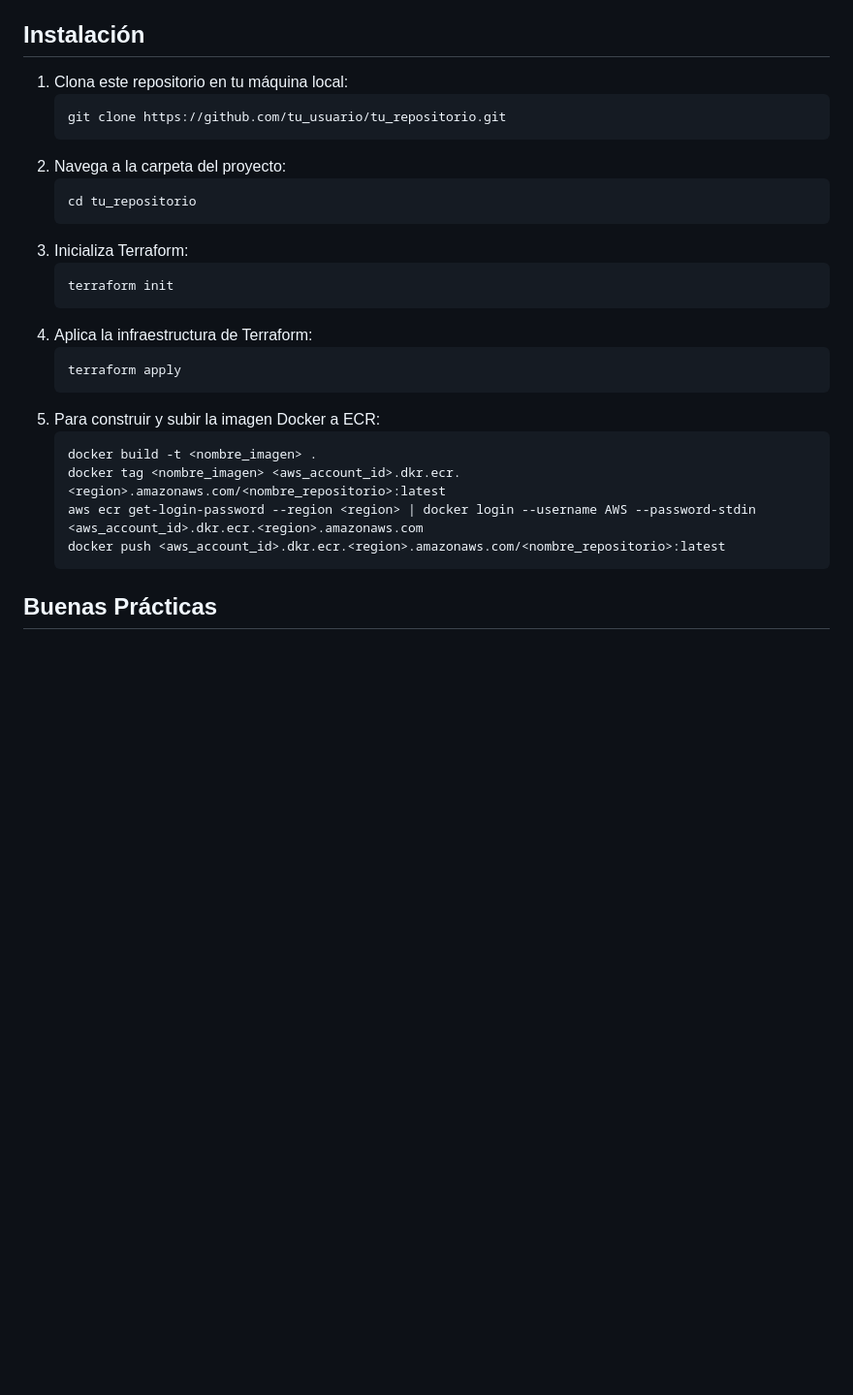
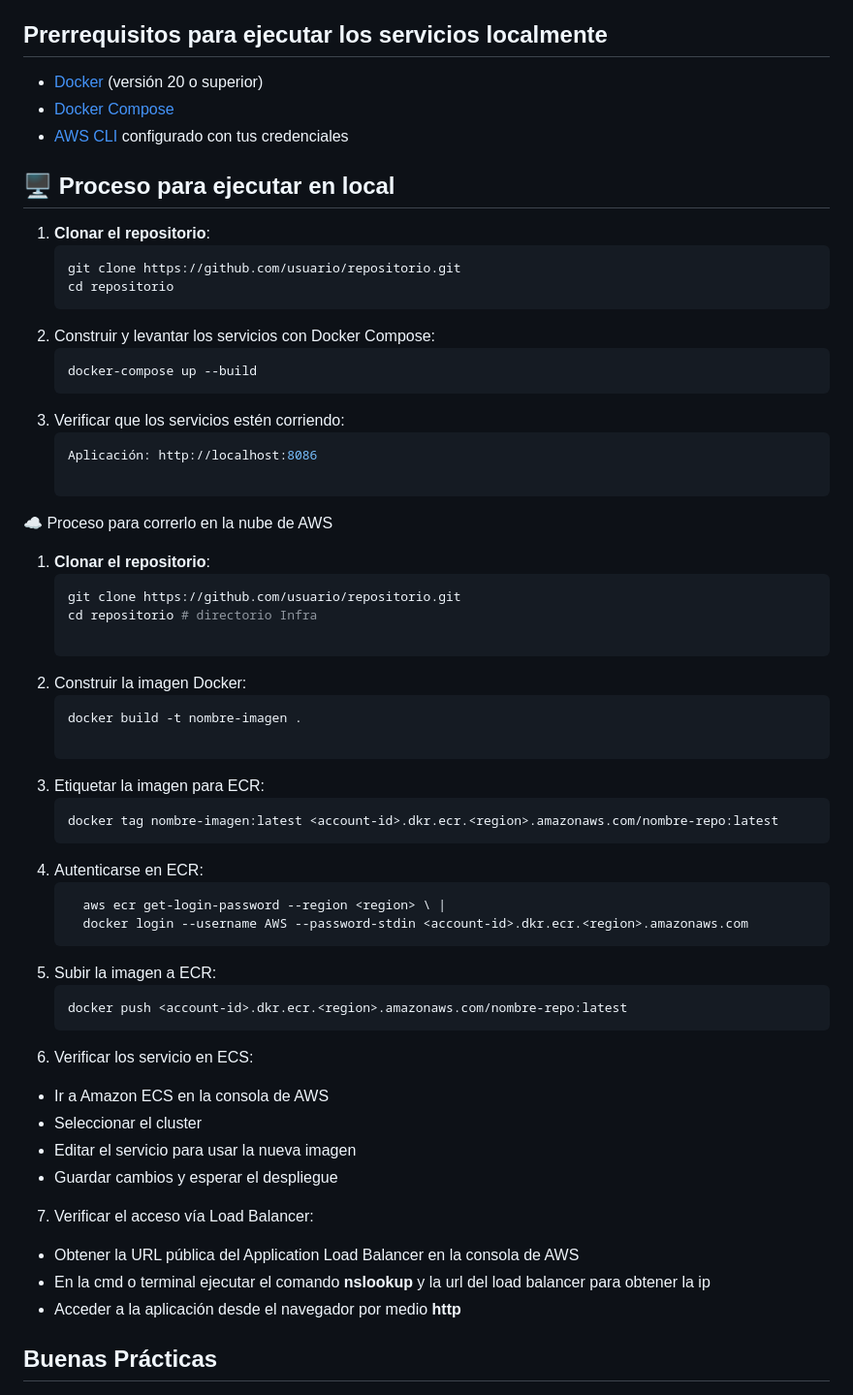
Before and after one commit to soed8604/microservice-user-aws, a Markdown page: README.md, the part around the change. Shown: that part at 97% size. Drawn GitHub-style; blank space fills up the shorter version.

````diff
--- a/README.md
+++ b/README.md
@@ -34,26 +34,55 @@ La infraestructura está compuesta por los siguientes componentes:
 - **Node.js**: Para el backend de la aplicación.
 - **PostgreSQL**: Base de datos relacional.
 
-## Instalación
+## Prerrequisitos para ejecutar los servicios localmente
+- [Docker](https://docs.docker.com/get-docker/) (versión 20 o superior)
+- [Docker Compose](https://docs.docker.com/compose/install/)
+- [AWS CLI](https://docs.aws.amazon.com/cli/latest/userguide/install-cliv2.html) configurado con tus credenciales
 
-1. Clona este repositorio en tu máquina local:
+## 🖥 Proceso para ejecutar en local
+
+1. **Clonar el repositorio**:
    ```bash
-   git clone https://github.com/tu_usuario/tu_repositorio.git
-2. Navega a la carpeta del proyecto:
+   git clone https://github.com/usuario/repositorio.git
+   cd repositorio
+2. Construir y levantar los servicios con Docker Compose:
    ```bash
-   cd tu_repositorio
-3. Inicializa Terraform:
+   docker-compose up --build
+3. Verificar que los servicios estén corriendo:
    ```bash
-   terraform init
-4. Aplica la infraestructura de Terraform:
+   Aplicación: http://localhost:8086
+
+☁ Proceso para correrlo en la nube de AWS
+
+1. **Clonar el repositorio**:
    ```bash
-   terraform apply
-5. Para construir y subir la imagen Docker a ECR:
+   git clone https://github.com/usuario/repositorio.git
+   cd repositorio # directorio Infra
+
+2. Construir la imagen Docker:
     ```bash
-   docker build -t <nombre_imagen> .
-   docker tag <nombre_imagen> <aws_account_id>.dkr.ecr.<region>.amazonaws.com/<nombre_repositorio>:latest
-   aws ecr get-login-password --region <region> | docker login --username AWS --password-stdin <aws_account_id>.dkr.ecr.<region>.amazonaws.com
-   docker push <aws_account_id>.dkr.ecr.<region>.amazonaws.com/<nombre_repositorio>:latest
+   docker build -t nombre-imagen .
+
+3. Etiquetar la imagen para ECR:
+   ```bash
+   docker tag nombre-imagen:latest <account-id>.dkr.ecr.<region>.amazonaws.com/nombre-repo:latest
+4. Autenticarse en ECR:
+   ```bash
+     aws ecr get-login-password --region <region> \ |
+     docker login --username AWS --password-stdin <account-id>.dkr.ecr.<region>.amazonaws.com
+5. Subir la imagen a ECR:
+   ```bash
+   docker push <account-id>.dkr.ecr.<region>.amazonaws.com/nombre-repo:latest
+6. Verificar los servicio en ECS:
+- Ir a Amazon ECS en la consola de AWS
+- Seleccionar el cluster
+- Editar el servicio para usar la nueva imagen
+- Guardar cambios y esperar el despliegue
+7. Verificar el acceso vía Load Balancer:
+- Obtener la URL pública del Application Load Balancer en la consola de AWS
+- En la cmd o terminal ejecutar el comando **nslookup** y la url del load balancer para obtener la ip
+- Acceder a la aplicación desde el navegador por medio **http**
+
 ## Buenas Prácticas
 
 - **Seguridad**: Utilizamos **IAM Roles** con permisos mínimos necesarios y almacenamos las credenciales de la base de datos en **AWS Secrets Manager**.
````
